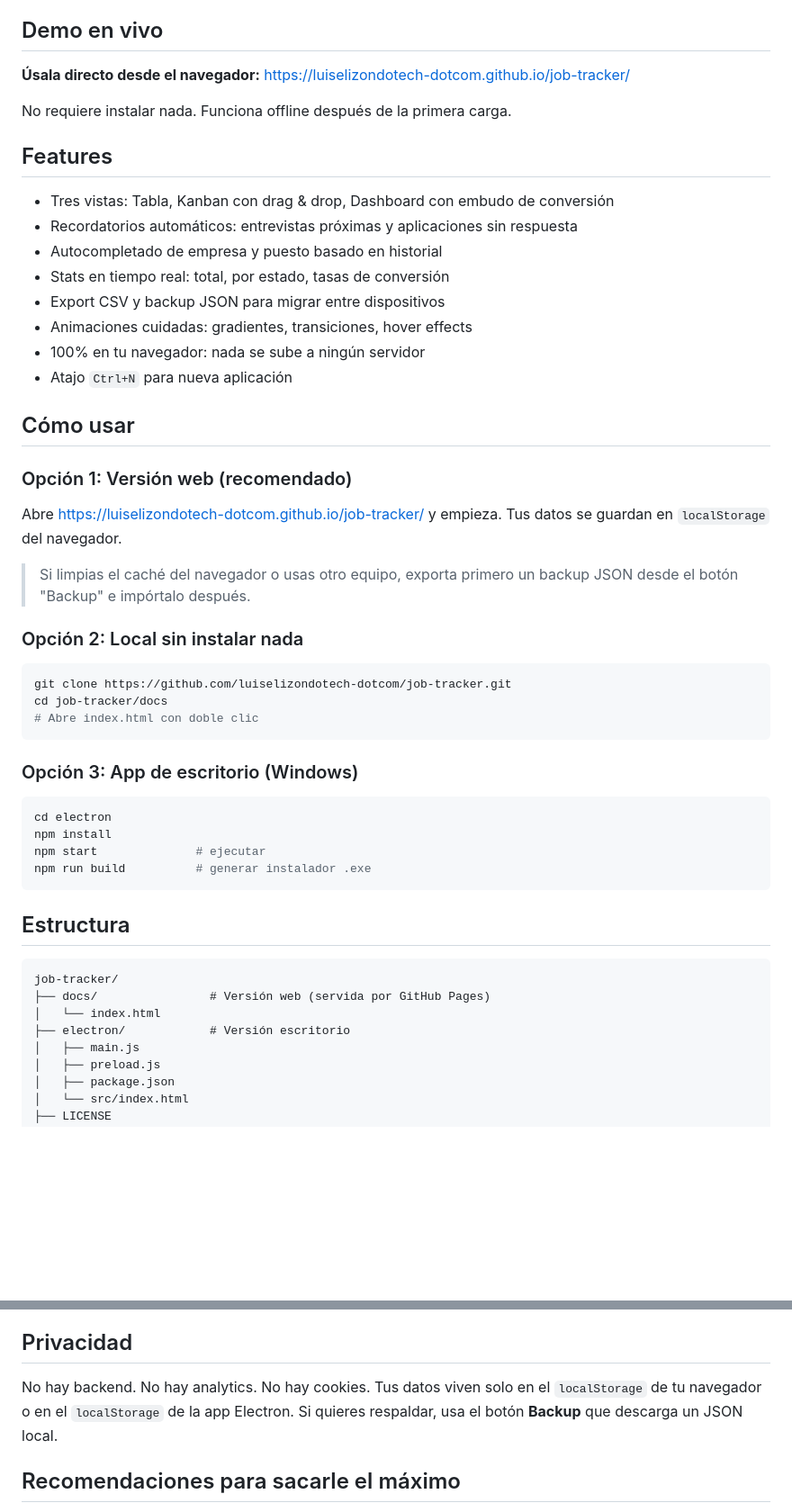
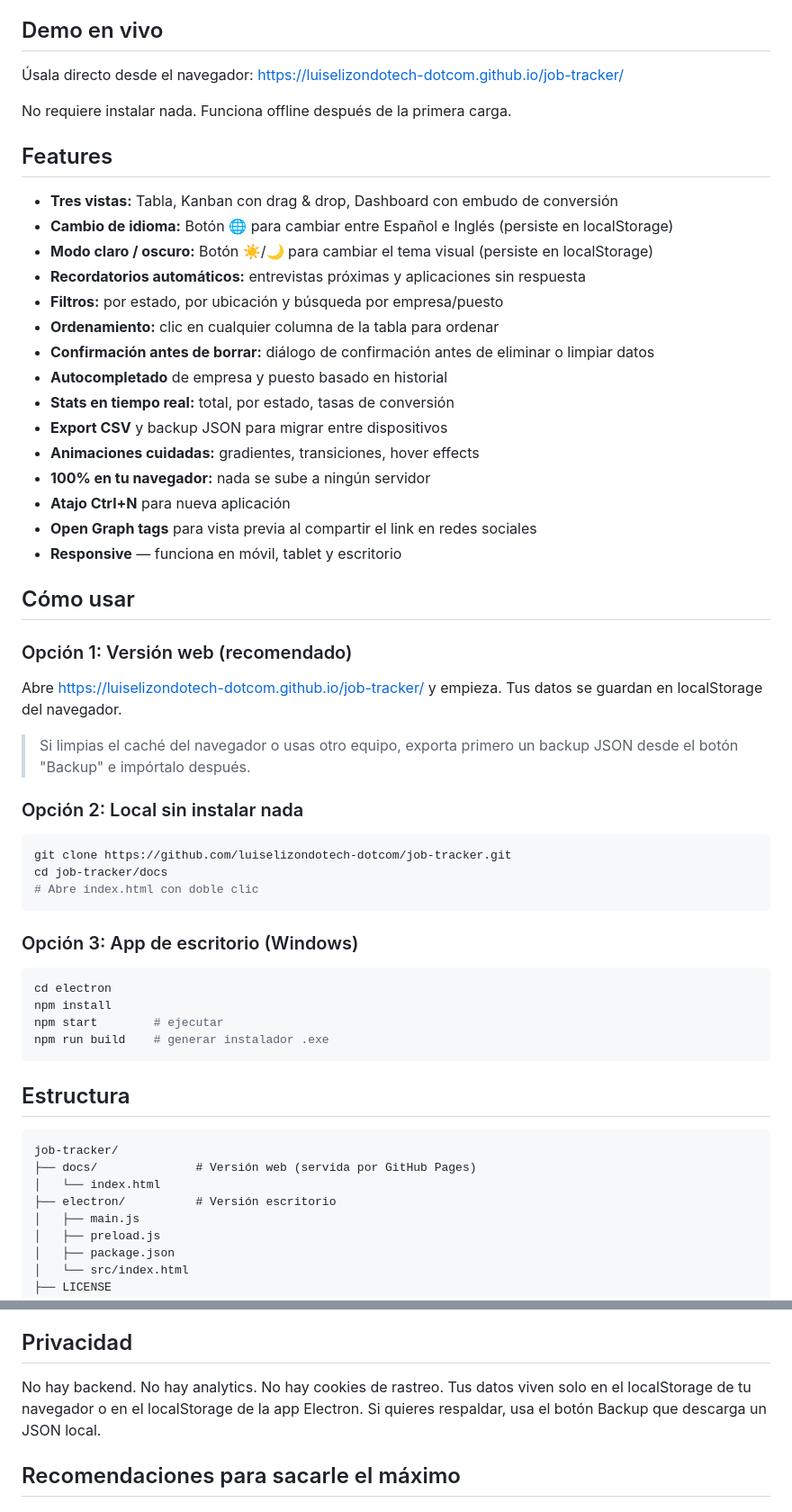
Before and after one commit to luiselizondotech-dotcom/job-tracker, a Markdown page: README.md, 2 parts joined by grey strips. Shown at 90% size. GitHub-like rendering; blank space fills up the shorter version.

Commit message:
docs: Update README with new features (i18n, dark/light mode, filters, sort)
Updated README.md for clarity and formatting improvements.

````diff
--- a/README.md
+++ b/README.md
@@ -8,26 +6,33 @@
 
 ## Demo en vivo
 
-**Úsala directo desde el navegador:** https://luiselizondotech-dotcom.github.io/job-tracker/
+Úsala directo desde el navegador: https://luiselizondotech-dotcom.github.io/job-tracker/
 
 No requiere instalar nada. Funciona offline después de la primera carga.
 
 ## Features
 
-- Tres vistas: Tabla, Kanban con drag & drop, Dashboard con embudo de conversión
-- Recordatorios automáticos: entrevistas próximas y aplicaciones sin respuesta
-- Autocompletado de empresa y puesto basado en historial
-- Stats en tiempo real: total, por estado, tasas de conversión
-- Export CSV y backup JSON para migrar entre dispositivos
-- Animaciones cuidadas: gradientes, transiciones, hover effects
-- 100% en tu navegador: nada se sube a ningún servidor
-- Atajo `Ctrl+N` para nueva aplicación
+- **Tres vistas:** Tabla, Kanban con drag & drop, Dashboard con embudo de conversión
+- **Cambio de idioma:** Botón 🌐 para cambiar entre Español e Inglés (persiste en localStorage)
+- **Modo claro / oscuro:** Botón ☀️/🌙 para cambiar el tema visual (persiste en localStorage)
+- **Recordatorios automáticos:** entrevistas próximas y aplicaciones sin respuesta
+- **Filtros:** por estado, por ubicación y búsqueda por empresa/puesto
+- **Ordenamiento:** clic en cualquier columna de la tabla para ordenar
+- **Confirmación antes de borrar:** diálogo de confirmación antes de eliminar o limpiar datos
+- **Autocompletado** de empresa y puesto basado en historial
+- **Stats en tiempo real:** total, por estado, tasas de conversión
+- **Export CSV** y backup JSON para migrar entre dispositivos
+- **Animaciones cuidadas:** gradientes, transiciones, hover effects
+- **100% en tu navegador:** nada se sube a ningún servidor
+- **Atajo Ctrl+N** para nueva aplicación
+- **Open Graph tags** para vista previa al compartir el link en redes sociales
+- **Responsive** — funciona en móvil, tablet y escritorio
 
 ## Cómo usar
 
 ### Opción 1: Versión web (recomendado)
 
-Abre https://luiselizondotech-dotcom.github.io/job-tracker/ y empieza. Tus datos se guardan en `localStorage` del navegador.
+Abre https://luiselizondotech-dotcom.github.io/job-tracker/ y empieza. Tus datos se guardan en localStorage del navegador.
 
 > Si limpias el caché del navegador o usas otro equipo, exporta primero un backup JSON desde el botón "Backup" e impórtalo después.
 
@@ -44,17 +49,17 @@ cd job-tracker/docs
 ```bash
 cd electron
 npm install
-npm start              # ejecutar
-npm run build          # generar instalador .exe
+npm start        # ejecutar
+npm run build    # generar instalador .exe
 ```
 
 ## Estructura
 
 ```
 job-tracker/
-├── docs/                # Versión web (servida por GitHub Pages)
+├── docs/              # Versión web (servida por GitHub Pages)
 │   └── index.html
-├── electron/            # Versión escritorio
+├── electron/          # Versión escritorio
 │   ├── main.js
 │   ├── preload.js
 │   ├── package.json
@@ -69,7 +74,7 @@ Empresa, puesto, estado (Aplicado / Screening / Entrevista / Oferta / Rechazado)
 
 ## Privacidad
 
-No hay backend. No hay analytics. No hay cookies. Tus datos viven solo en el `localStorage` de tu navegador o en el `localStorage` de la app Electron. Si quieres respaldar, usa el botón **Backup** que descarga un JSON local.
+No hay backend. No hay analytics. No hay cookies de rastreo. Tus datos viven solo en el localStorage de tu navegador o en el localStorage de la app Electron. Si quieres respaldar, usa el botón Backup que descarga un JSON local.
 
 ## Recomendaciones para sacarle el máximo
 
````
Also changed, not shown: other parts of README.md (+3 -5 lines).
